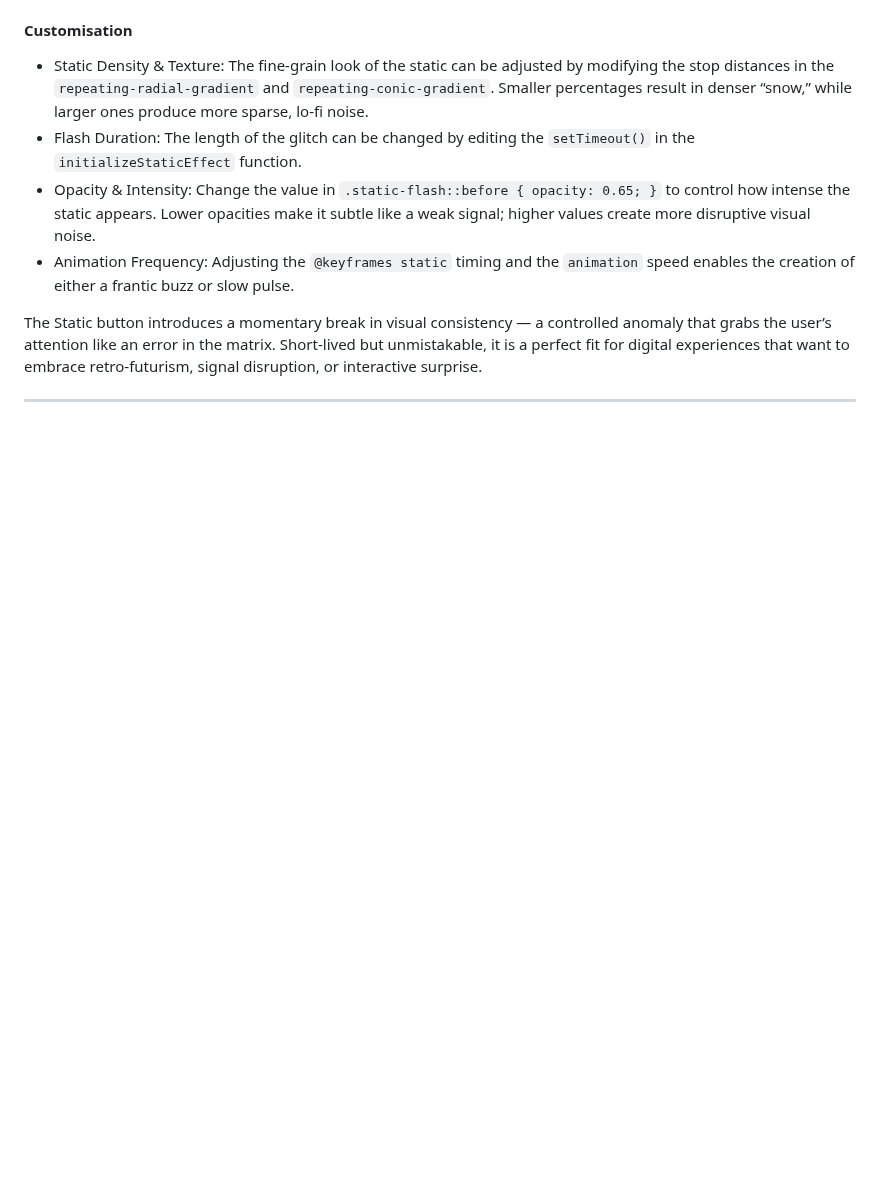
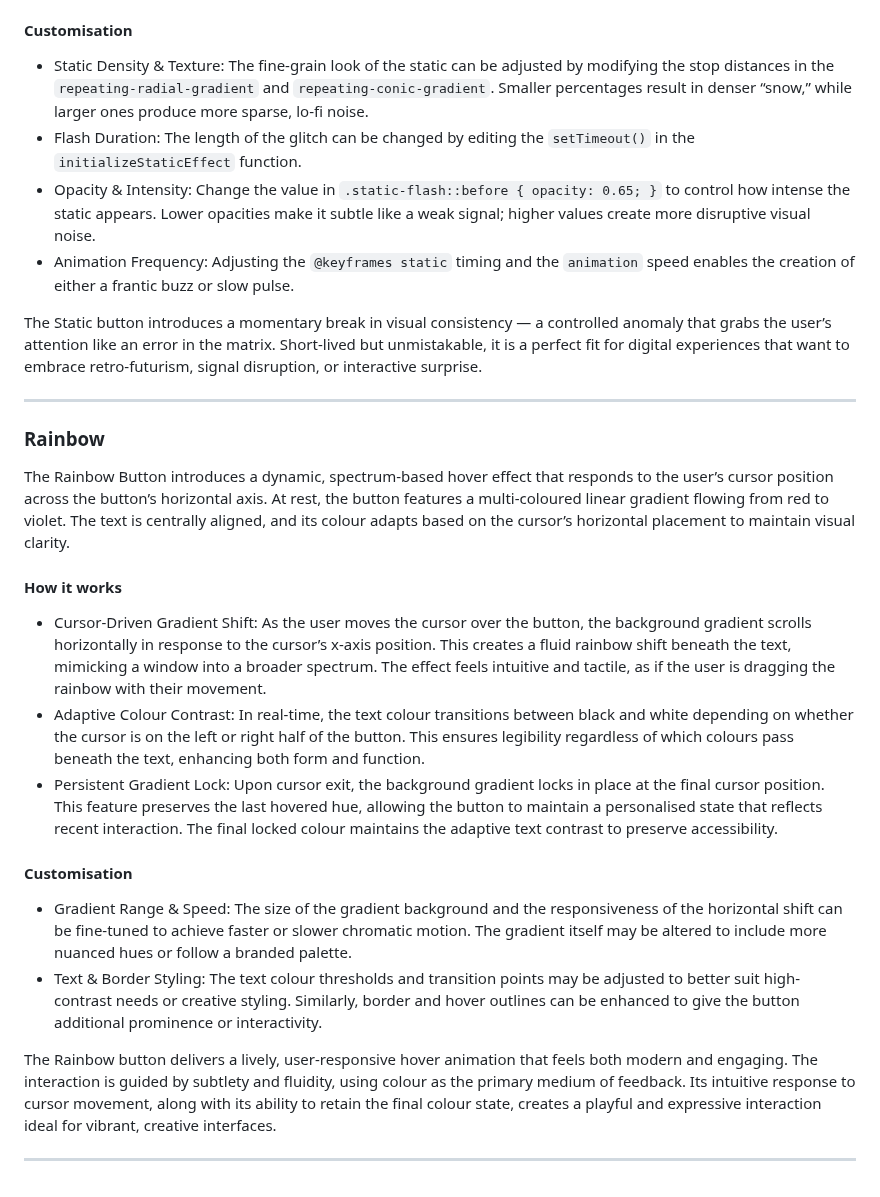
Before and after one commit to SasanTazayoni/Advanced-Button-Hover-Animations, a Markdown page: README.md, the part around the change. GitHub-like rendering; blank space fills up the shorter version.

Commit message:
Add description for Rainbow button in README

```diff
--- a/README.md
+++ b/README.md
@@ -387,3 +387,22 @@ The Static button delivers a jarring, electrified visual that evokes the look an
 The Static button introduces a momentary break in visual consistency — a controlled anomaly that grabs the user’s attention like an error in the matrix. Short-lived but unmistakable, it is a perfect fit for digital experiences that want to embrace retro-futurism, signal disruption, or interactive surprise.
 
 ---
+
+### Rainbow
+
+The Rainbow Button introduces a dynamic, spectrum-based hover effect that responds to the user’s cursor position across the button’s horizontal axis. At rest, the button features a multi-coloured linear gradient flowing from red to violet. The text is centrally aligned, and its colour adapts based on the cursor’s horizontal placement to maintain visual clarity.
+
+#### How it works
+
+* Cursor-Driven Gradient Shift: As the user moves the cursor over the button, the background gradient scrolls horizontally in response to the cursor’s x-axis position. This creates a fluid rainbow shift beneath the text, mimicking a window into a broader spectrum. The effect feels intuitive and tactile, as if the user is dragging the rainbow with their movement.
+* Adaptive Colour Contrast: In real-time, the text colour transitions between black and white depending on whether the cursor is on the left or right half of the button. This ensures legibility regardless of which colours pass beneath the text, enhancing both form and function.
+* Persistent Gradient Lock: Upon cursor exit, the background gradient locks in place at the final cursor position. This feature preserves the last hovered hue, allowing the button to maintain a personalised state that reflects recent interaction. The final locked colour maintains the adaptive text contrast to preserve accessibility.
+
+#### Customisation
+
+* Gradient Range & Speed: The size of the gradient background and the responsiveness of the horizontal shift can be fine-tuned to achieve faster or slower chromatic motion. The gradient itself may be altered to include more nuanced hues or follow a branded palette.
+* Text & Border Styling: The text colour thresholds and transition points may be adjusted to better suit high-contrast needs or creative styling. Similarly, border and hover outlines can be enhanced to give the button additional prominence or interactivity.
+
+The Rainbow button delivers a lively, user-responsive hover animation that feels both modern and engaging. The interaction is guided by subtlety and fluidity, using colour as the primary medium of feedback. Its intuitive response to cursor movement, along with its ability to retain the final colour state, creates a playful and expressive interaction ideal for vibrant, creative interfaces.
+
+---
```
